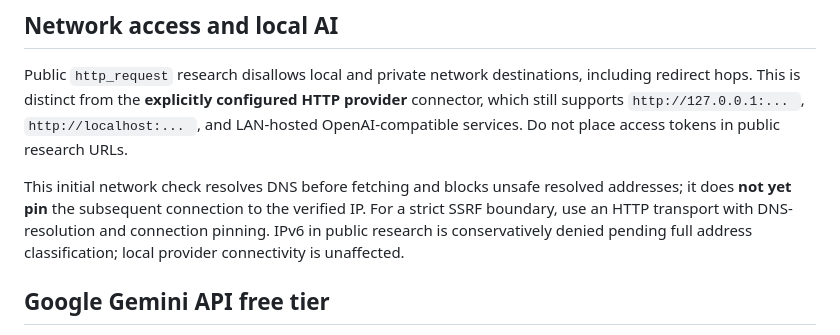
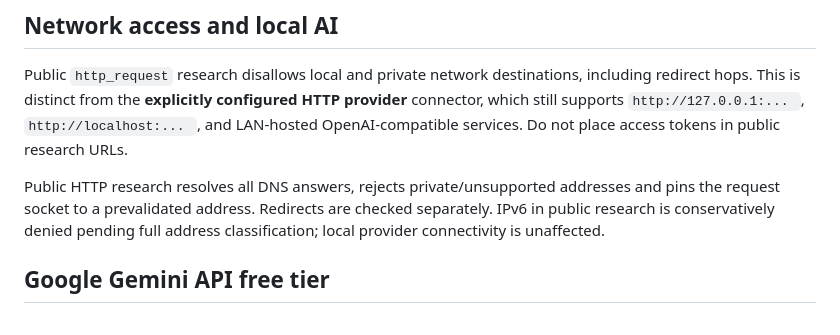
Before and after one commit to the-code-learner/Browser_companion, a Markdown page: docs/security-and-providers.md, the part around the change. Drawn GitHub-style.

Commit message:
docs: document pinned DNS SSRF defense

```diff
--- a/docs/security-and-providers.md
+++ b/docs/security-and-providers.md
@@ -10,7 +10,7 @@ Automation of CAPTCHA/OTP/bypass flows is not supported; the user can carry out
 
 Public `http_request` research disallows local and private network destinations, including redirect hops. This is distinct from the **explicitly configured HTTP provider** connector, which still supports `http://127.0.0.1:... `, `http://localhost:... `, and LAN-hosted OpenAI-compatible services. Do not place access tokens in public research URLs.
 
-This initial network check resolves DNS before fetching and blocks unsafe resolved addresses; it does **not yet pin** the subsequent connection to the verified IP. For a strict SSRF boundary, use an HTTP transport with DNS-resolution and connection pinning. IPv6 in public research is conservatively denied pending full address classification; local provider connectivity is unaffected.
+Public HTTP research resolves all DNS answers, rejects private/unsupported addresses and pins the request socket to a prevalidated address. Redirects are checked separately. IPv6 in public research is conservatively denied pending full address classification; local provider connectivity is unaffected.
 
 ## Google Gemini API free tier
 
```
